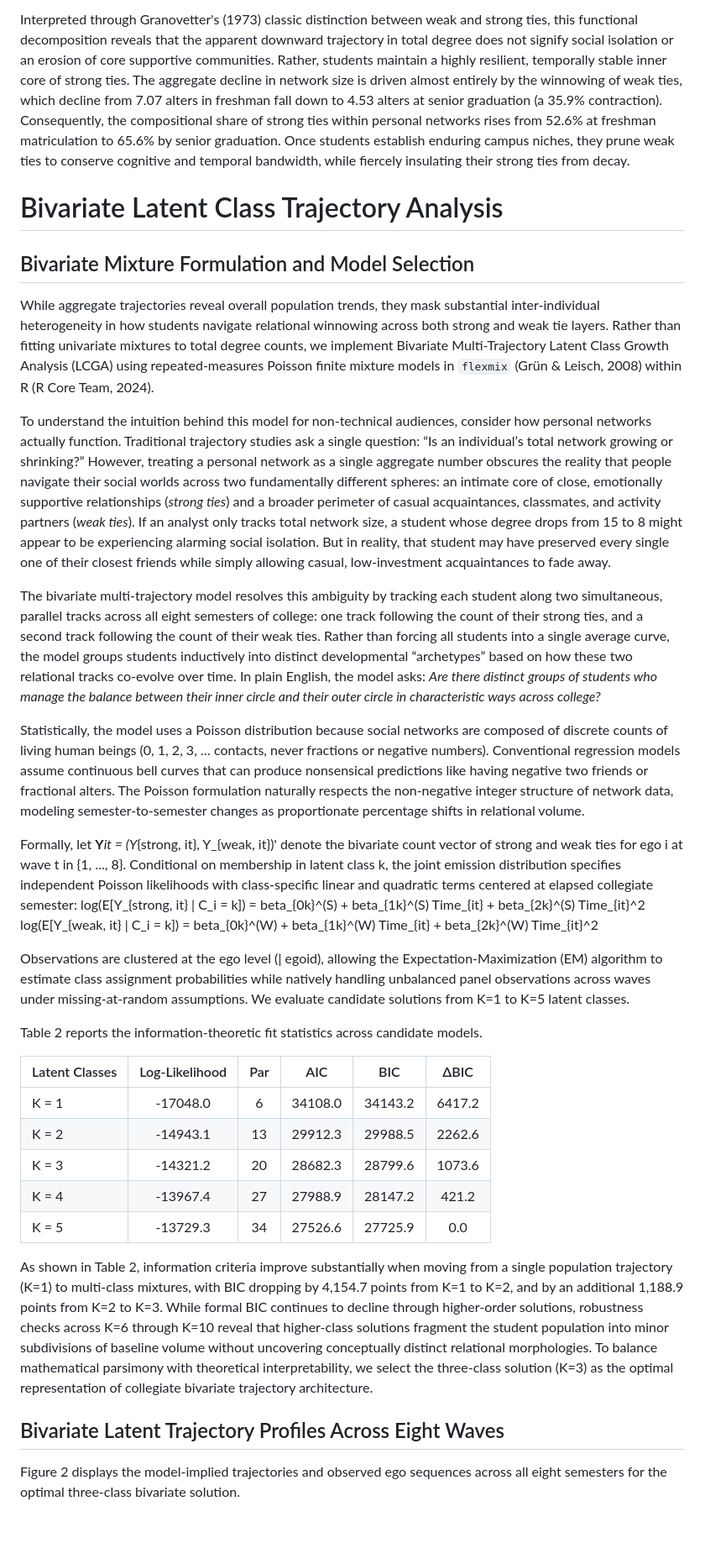
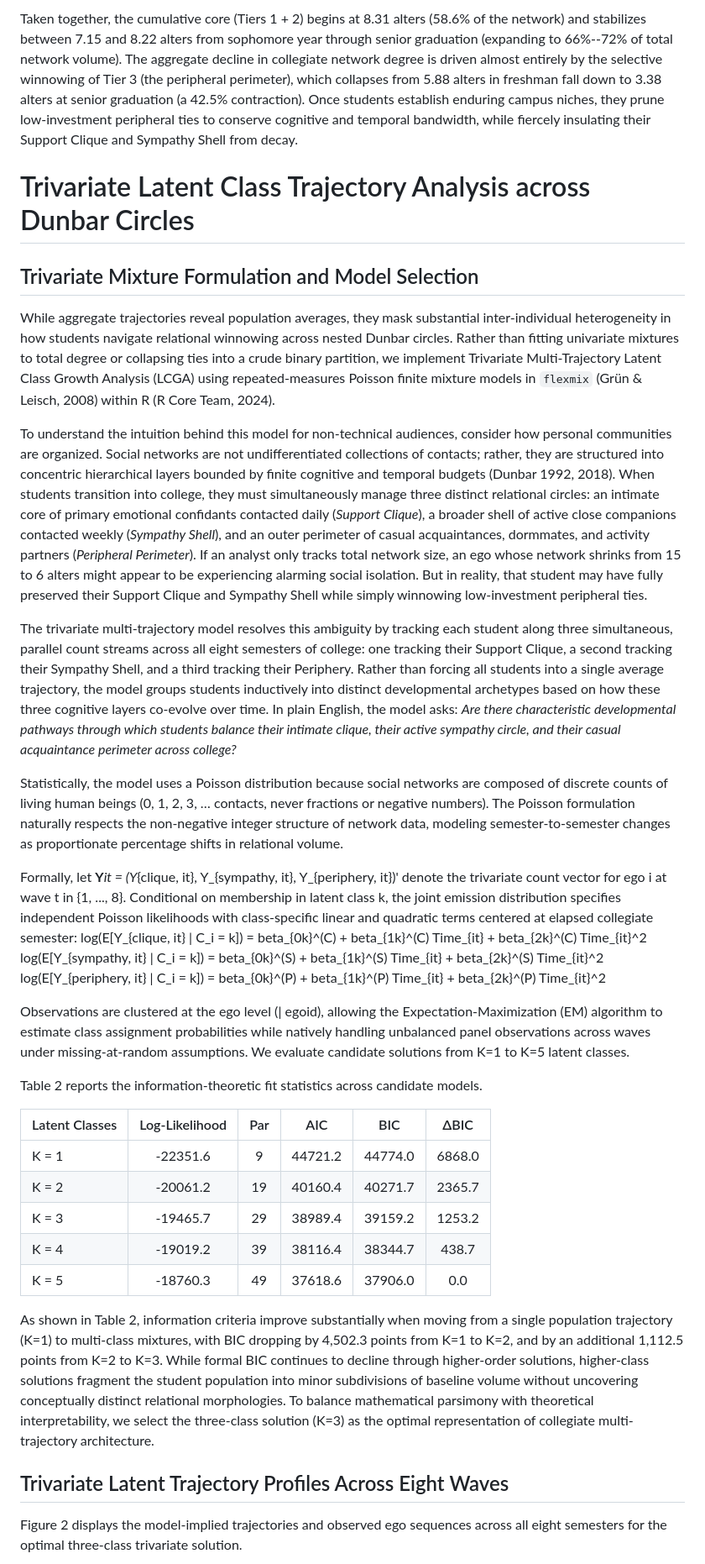
Before and after one commit to olizardo/predicting-degree-trajectories-NetHealth, a Markdown page: draft_manuscript.md, the part around the change printed below. Shown: that part at 84% size. Rendered like a GitHub page; blank space fills up the shorter version.

```diff
--- a/draft_manuscript.md
+++ b/draft_manuscript.md
@@ -127,21 +127,22 @@ The empirical pattern displayed in Figure 1 provides clear support for **Hypothe
 
-Interpreted through Granovetter's (1973) classic distinction between weak and strong ties, this functional decomposition reveals that the apparent downward trajectory in total degree does not signify social isolation or an erosion of core supportive communities. Rather, students maintain a highly resilient, temporally stable inner core of strong ties. The aggregate decline in network size is driven almost entirely by the winnowing of weak ties, which decline from 7.07 alters in freshman fall down to 4.53 alters at senior graduation (a 35.9% contraction). Consequently, the compositional share of strong ties within personal networks rises from 52.6% at freshman matriculation to 65.6% by senior graduation. Once students establish enduring campus niches, they prune weak ties to conserve cognitive and temporal bandwidth, while fiercely insulating their strong ties from decay.
+Taken together, the cumulative core (Tiers 1 + 2) begins at 8.31 alters (58.6% of the network) and stabilizes between 7.15 and 8.22 alters from sophomore year through senior graduation (expanding to 66%--72% of total network volume). The aggregate decline in collegiate network degree is driven almost entirely by the selective winnowing of Tier 3 (the peripheral perimeter), which collapses from 5.88 alters in freshman fall down to 3.38 alters at senior graduation (a 42.5% contraction). Once students establish enduring campus niches, they prune low-investment peripheral ties to conserve cognitive and temporal bandwidth, while fiercely insulating their Support Clique and Sympathy Shell from decay.
 
-# Bivariate Latent Class Trajectory Analysis
+# Trivariate Latent Class Trajectory Analysis across Dunbar Circles
 
-## Bivariate Mixture Formulation and Model Selection
+## Trivariate Mixture Formulation and Model Selection
 
-While aggregate trajectories reveal overall population trends, they mask substantial inter-individual heterogeneity in how students navigate relational winnowing across both strong and weak tie layers. Rather than fitting univariate mixtures to total degree counts, we implement Bivariate Multi-Trajectory Latent Class Growth Analysis (LCGA) using repeated-measures Poisson finite mixture models in `flexmix` (Grün & Leisch, 2008) within R (R Core Team, 2024).
+While aggregate trajectories reveal population averages, they mask substantial inter-individual heterogeneity in how students navigate relational winnowing across nested Dunbar circles. Rather than fitting univariate mixtures to total degree or collapsing ties into a crude binary partition, we implement Trivariate Multi-Trajectory Latent Class Growth Analysis (LCGA) using repeated-measures Poisson finite mixture models in `flexmix` (Grün & Leisch, 2008) within R (R Core Team, 2024).
 
-To understand the intuition behind this model for non-technical audiences, consider how personal networks actually function. Traditional trajectory studies ask a single question: “Is an individual’s total network growing or shrinking?” However, treating a personal network as a single aggregate number obscures the reality that people navigate their social worlds across two fundamentally different spheres: an intimate core of close, emotionally supportive relationships (*strong ties*) and a broader perimeter of casual acquaintances, classmates, and activity partners (*weak ties*). If an analyst only tracks total network size, a student whose degree drops from 15 to 8 might appear to be experiencing alarming social isolation. But in reality, that student may have preserved every single one of their closest friends while simply allowing casual, low-investment acquaintances to fade away.
+To understand the intuition behind this model for non-technical audiences, consider how personal communities are organized. Social networks are not undifferentiated collections of contacts; rather, they are structured into concentric hierarchical layers bounded by finite cognitive and temporal budgets (Dunbar 1992, 2018). When students transition into college, they must simultaneously manage three distinct relational circles: an intimate core of primary emotional confidants contacted daily (*Support Clique*), a broader shell of active close companions contacted weekly (*Sympathy Shell*), and an outer perimeter of casual acquaintances, dormmates, and activity partners (*Peripheral Perimeter*). If an analyst only tracks total network size, an ego whose network shrinks from 15 to 6 alters might appear to be experiencing alarming social isolation. But in reality, that student may have fully preserved their Support Clique and Sympathy Shell while simply winnowing low-investment peripheral ties.
 
-The bivariate multi-trajectory model resolves this ambiguity by tracking each student along two simultaneous, parallel tracks across all eight semesters of college: one track following the count of their strong ties, and a second track following the count of their weak ties. Rather than forcing all students into a single average curve, the model groups students inductively into distinct developmental “archetypes” based on how these two relational tracks co-evolve over time. In plain English, the model asks: *Are there distinct groups of students who manage the balance between their inner circle and their outer circle in characteristic ways across college?*
+The trivariate multi-trajectory model resolves this ambiguity by tracking each student along three simultaneous, parallel count streams across all eight semesters of college: one tracking their Support Clique, a second tracking their Sympathy Shell, and a third tracking their Periphery. Rather than forcing all students into a single average trajectory, the model groups students inductively into distinct developmental archetypes based on how these three cognitive layers co-evolve over time. In plain English, the model asks: *Are there characteristic developmental pathways through which students balance their intimate clique, their active sympathy circle, and their casual acquaintance perimeter across college?*
 
-Statistically, the model uses a Poisson distribution because social networks are composed of discrete counts of living human beings (0, 1, 2, 3, … contacts, never fractions or negative numbers). Conventional regression models assume continuous bell curves that can produce nonsensical predictions like having negative two friends or fractional alters. The Poisson formulation naturally respects the non-negative integer structure of network data, modeling semester-to-semester changes as proportionate percentage shifts in relational volume.
+Statistically, the model uses a Poisson distribution because social networks are composed of discrete counts of living human beings (0, 1, 2, 3, … contacts, never fractions or negative numbers). The Poisson formulation naturally respects the non-negative integer structure of network data, modeling semester-to-semester changes as proportionate percentage shifts in relational volume.
 
-Formally, let **Y**_it = (Y_{strong, it}, Y_{weak, it})' denote the bivariate count vector of strong and weak ties for ego i at wave t in {1, ..., 8}. Conditional on membership in latent class k, the joint emission distribution specifies independent Poisson likelihoods with class-specific linear and quadratic terms centered at elapsed collegiate semester:
-log(E[Y_{strong, it} | C_i = k]) = beta_{0k}^(S) + beta_{1k}^(S) Time_{it} + beta_{2k}^(S) Time_{it}^2
-log(E[Y_{weak, it} | C_i = k]) = beta_{0k}^(W) + beta_{1k}^(W) Time_{it} + beta_{2k}^(W) Time_{it}^2
+Formally, let **Y**_it = (Y_{clique, it}, Y_{sympathy, it}, Y_{periphery, it})' denote the trivariate count vector for ego i at wave t in {1, ..., 8}. Conditional on membership in latent class k, the joint emission distribution specifies independent Poisson likelihoods with class-specific linear and quadratic terms centered at elapsed collegiate semester:
+log(E[Y_{clique, it} | C_i = k]) = beta_{0k}^(C) + beta_{1k}^(C) Time_{it} + beta_{2k}^(C) Time_{it}^2
+log(E[Y_{sympathy, it} | C_i = k]) = beta_{0k}^(S) + beta_{1k}^(S) Time_{it} + beta_{2k}^(S) Time_{it}^2
+log(E[Y_{periphery, it} | C_i = k]) = beta_{0k}^(P) + beta_{1k}^(P) Time_{it} + beta_{2k}^(P) Time_{it}^2
 
 Observations are clustered at the ego level (| egoid), allowing the Expectation-Maximization (EM) algorithm to estimate class assignment probabilities while natively handling unbalanced panel observations across waves under missing-at-random assumptions. We evaluate candidate solutions from K=1 to K=5 latent classes.
 
@@ -149,17 +150,17 @@ Table 2 reports the information-theoretic fit statistics across candidate models
 
 | Latent Classes | Log-Likelihood | Par | AIC | BIC | ΔBIC |
 |:---|:---:|:---:|:---:|:---:|:---:|
-| K = 1 | -17048.0 | 6 | 34108.0 | 34143.2 | 6417.2 |
-| K = 2 | -14943.1 | 13 | 29912.3 | 29988.5 | 2262.6 |
-| K = 3 | -14321.2 | 20 | 28682.3 | 28799.6 | 1073.6 |
-| K = 4 | -13967.4 | 27 | 27988.9 | 28147.2 | 421.2 |
-| K = 5 | -13729.3 | 34 | 27526.6 | 27725.9 | 0.0 |
+| K = 1 | -22351.6 | 9 | 44721.2 | 44774.0 | 6868.0 |
+| K = 2 | -20061.2 | 19 | 40160.4 | 40271.7 | 2365.7 |
+| K = 3 | -19465.7 | 29 | 38989.4 | 39159.2 | 1253.2 |
+| K = 4 | -19019.2 | 39 | 38116.4 | 38344.7 | 438.7 |
+| K = 5 | -18760.3 | 49 | 37618.6 | 37906.0 | 0.0 |
 
-As shown in Table 2, information criteria improve substantially when moving from a single population trajectory (K=1) to multi-class mixtures, with BIC dropping by 4,154.7 points from K=1 to K=2, and by an additional 1,188.9 points from K=2 to K=3. While formal BIC continues to decline through higher-order solutions, robustness checks across K=6 through K=10 reveal that higher-class solutions fragment the student population into minor subdivisions of baseline volume without uncovering conceptually distinct relational morphologies. To balance mathematical parsimony with theoretical interpretability, we select the three-class solution (K=3) as the optimal representation of collegiate bivariate trajectory architecture.
+As shown in Table 2, information criteria improve substantially when moving from a single population trajectory (K=1) to multi-class mixtures, with BIC dropping by 4,502.3 points from K=1 to K=2, and by an additional 1,112.5 points from K=2 to K=3. While formal BIC continues to decline through higher-order solutions, higher-class solutions fragment the student population into minor subdivisions of baseline volume without uncovering conceptually distinct relational morphologies. To balance mathematical parsimony with theoretical interpretability, we select the three-class solution (K=3) as the optimal representation of collegiate multi-trajectory architecture.
 
-## Bivariate Latent Trajectory Profiles Across Eight Waves
+## Trivariate Latent Trajectory Profiles Across Eight Waves
 
-Figure 2 displays the model-implied trajectories and observed ego sequences across all eight semesters for the optimal three-class bivariate solution.
+Figure 2 displays the model-implied trajectories and observed ego sequences across all eight semesters for the optimal three-class trivariate solution.
 
 <img src="Plots/fig2_bivariate_lcga_trajectories.png" style="width:6.5in;" />
 
```
Also changed, not shown: other parts of draft_manuscript.md (+22 -22 lines), AGENTS.md (+18 -26 lines), Plots/fig1_compound_strong_weak_trajectories.png, Plots/fig2_bivariate_lcga_trajectories.png, Plots/fig3_bivariate_marginal_effects.png, output/figures/fig1_compound_strong_weak_trajectories.png, output/figures/fig2_bivariate_lcga_trajectories.png, output/figures/fig3_bivariate_marginal_effects.png, 5 other files.
